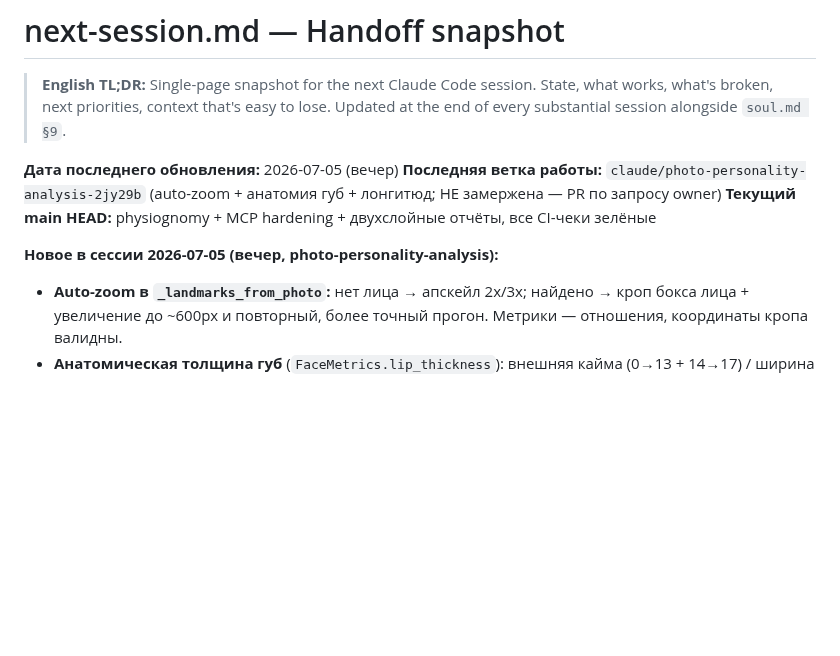
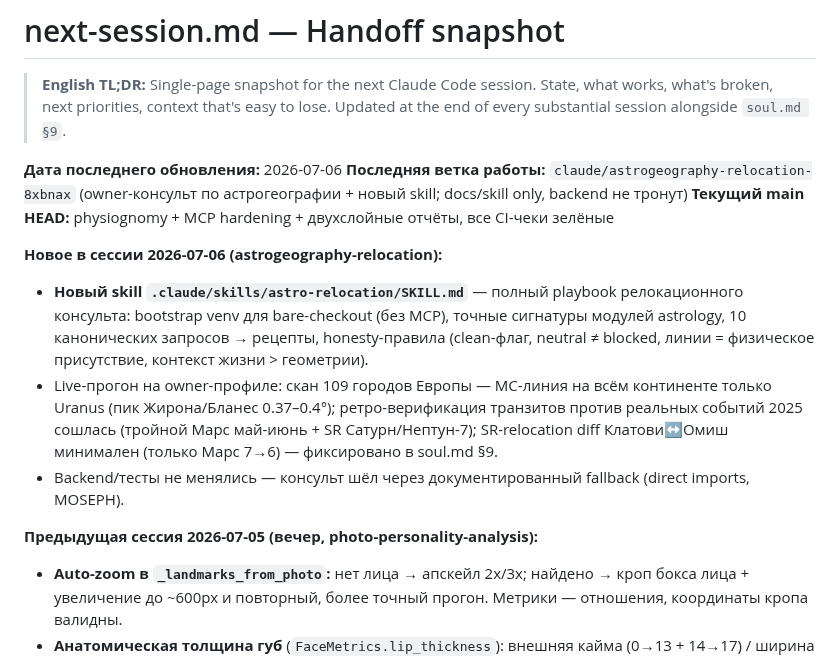
Before and after one commit to alpro1000/oneiro-scope, a Markdown page: docs/next-session.md, the part around the change. GitHub-like rendering; blank space fills up the shorter version.

```diff
--- a/docs/next-session.md
+++ b/docs/next-session.md
@@ -5,11 +5,25 @@
 > that's easy to lose. Updated at the end of every substantial session
 > alongside `soul.md §9`.
 
-**Дата последнего обновления:** 2026-07-05 (вечер)
-**Последняя ветка работы:** `claude/photo-personality-analysis-2jy29b` (auto-zoom + анатомия губ + лонгитюд; НЕ замержена — PR по запросу owner)
+**Дата последнего обновления:** 2026-07-06
+**Последняя ветка работы:** `claude/astrogeography-relocation-8xbnax` (owner-консульт по астрогеографии + новый skill; docs/skill only, backend не тронут)
 **Текущий main HEAD:** physiognomy + MCP hardening + двухслойные отчёты, все CI-чеки зелёные
 
-**Новое в сессии 2026-07-05 (вечер, photo-personality-analysis):**
+**Новое в сессии 2026-07-06 (astrogeography-relocation):**
+- **Новый skill `.claude/skills/astro-relocation/SKILL.md`** — полный
+  playbook релокационного консульта: bootstrap venv для bare-checkout
+  (без MCP), точные сигнатуры модулей astrology, 10 канонических
+  запросов → рецепты, honesty-правила (clean-флаг, neutral ≠ blocked,
+  линии = физическое присутствие, контекст жизни > геометрии).
+- Live-прогон на owner-профиле: скан 109 городов Европы — MC-линия на
+  всём континенте только Uranus (пик Жирона/Бланес 0.37–0.4°);
+  ретро-верификация транзитов против реальных событий 2025 сошлась
+  (тройной Марс май-июнь + SR Сатурн/Нептун-7); SR-relocation diff
+  Клатови↔Омиш минимален (только Марс 7→6) — фиксировано в soul.md §9.
+- Backend/тесты не менялись — консульт шёл через документированный
+  fallback (direct imports, MOSEPH).
+
+**Предыдущая сессия 2026-07-05 (вечер, photo-personality-analysis):**
 - **Auto-zoom в `_landmarks_from_photo`:** нет лица → апскейл 2x/3x;
   найдено → кроп бокса лица + увеличение до ~600px и повторный,
   более точный прогон. Метрики — отношения, координаты кропа валидны.
```
Also changed, not shown: docs/soul.md (+38 -0 lines), 1 other file.
